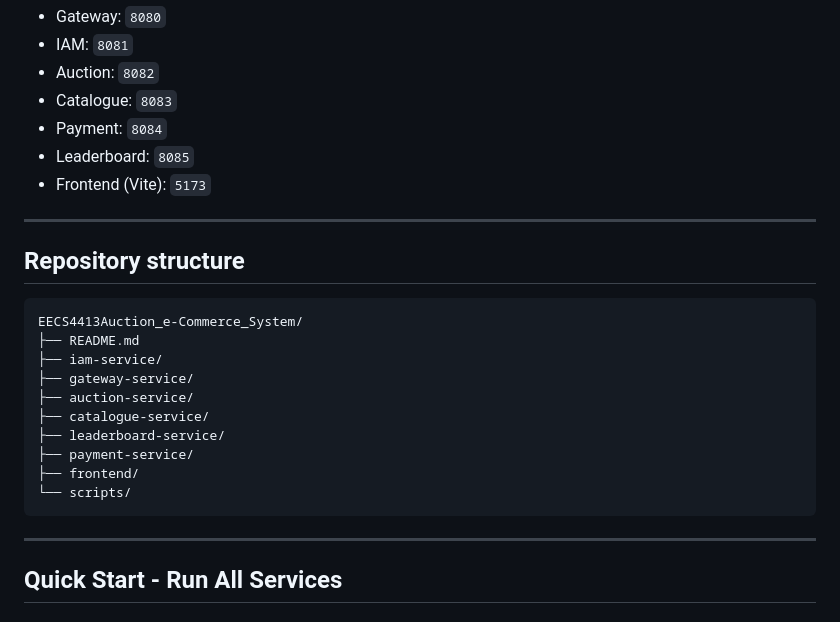
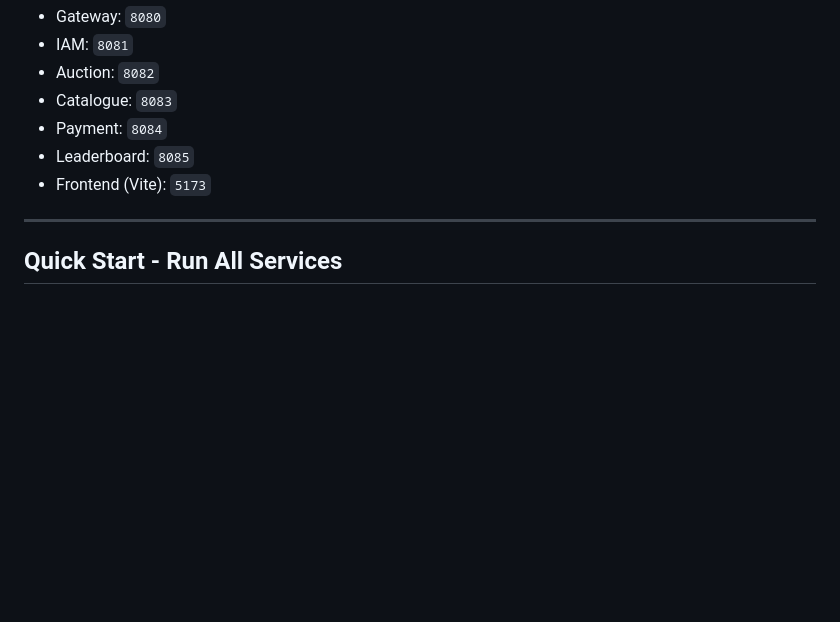
Before and after one commit to PeytonHislop/EECS4413Auction_e-Commerce_System, a Markdown page: README.md, the part around the change. GitHub-like rendering; blank space fills up the shorter version.

Commit message:
Update README to remove repository structure
Removed repository structure section from README.

````diff
--- a/README.md
+++ b/README.md
@@ -10,23 +10,6 @@ This repository contains the back-end services and frontend for the auction plat
 - Payment: `8084`
 - Leaderboard: `8085`
 - Frontend (Vite): `5173`
-
----
-
-## Repository structure
-
-```text
-EECS4413Auction_e-Commerce_System/
-├── README.md
-├── iam-service/
-├── gateway-service/
-├── auction-service/
-├── catalogue-service/
-├── leaderboard-service/
-├── payment-service/
-├── frontend/
-└── scripts/
-```
 
 ---
 
````
